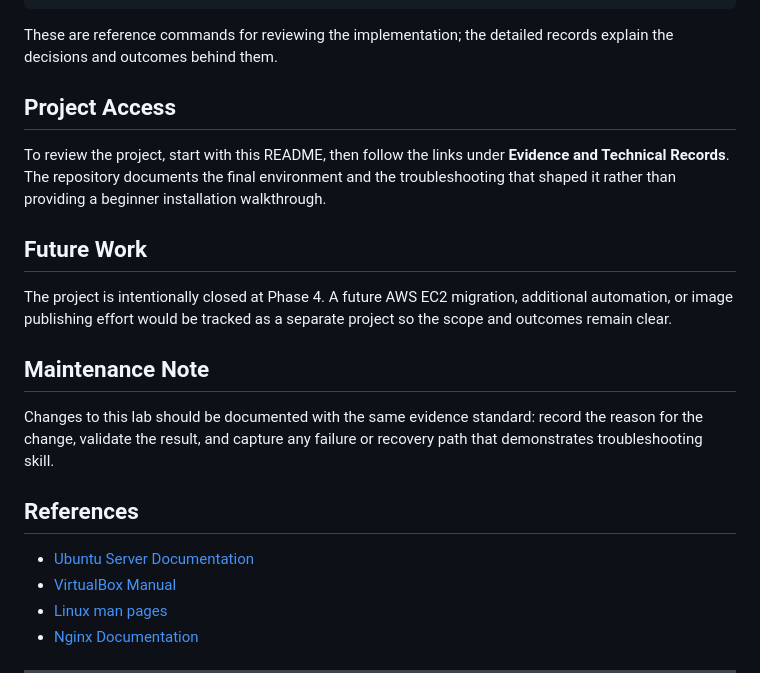
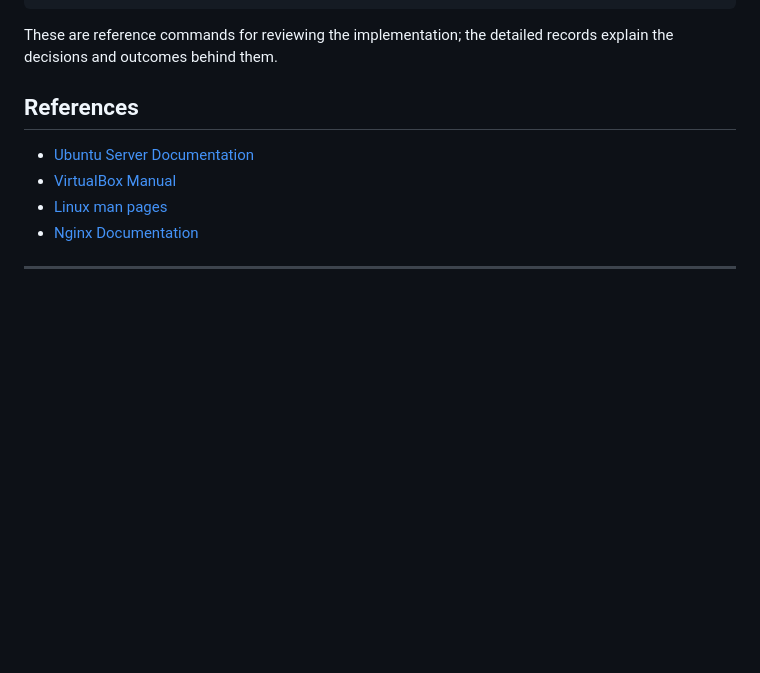
Before and after one commit to josephtperkins01/homelab, a Markdown page: README.md, the part around the change. Rendered like a GitHub page; blank space fills up the shorter version.

Commit message:
Clean up README by removing outdated sections
Removed sections on project access, future work, and maintenance notes from the README.

```diff
--- a/README.md
+++ b/README.md
@@ -96,17 +96,6 @@ sudo journalctl -u nginx --since today
 
 These are reference commands for reviewing the implementation; the detailed records explain the decisions and outcomes behind them.
 
-## Project Access
-
-To review the project, start with this README, then follow the links under **Evidence and Technical Records**. The repository documents the final environment and the troubleshooting that shaped it rather than providing a beginner installation walkthrough.
-
-## Future Work
-
-The project is intentionally closed at Phase 4. A future AWS EC2 migration, additional automation, or image publishing effort would be tracked as a separate project so the scope and outcomes remain clear.
-
-## Maintenance Note
-
-Changes to this lab should be documented with the same evidence standard: record the reason for the change, validate the result, and capture any failure or recovery path that demonstrates troubleshooting skill.
 
 ## References
 
```
